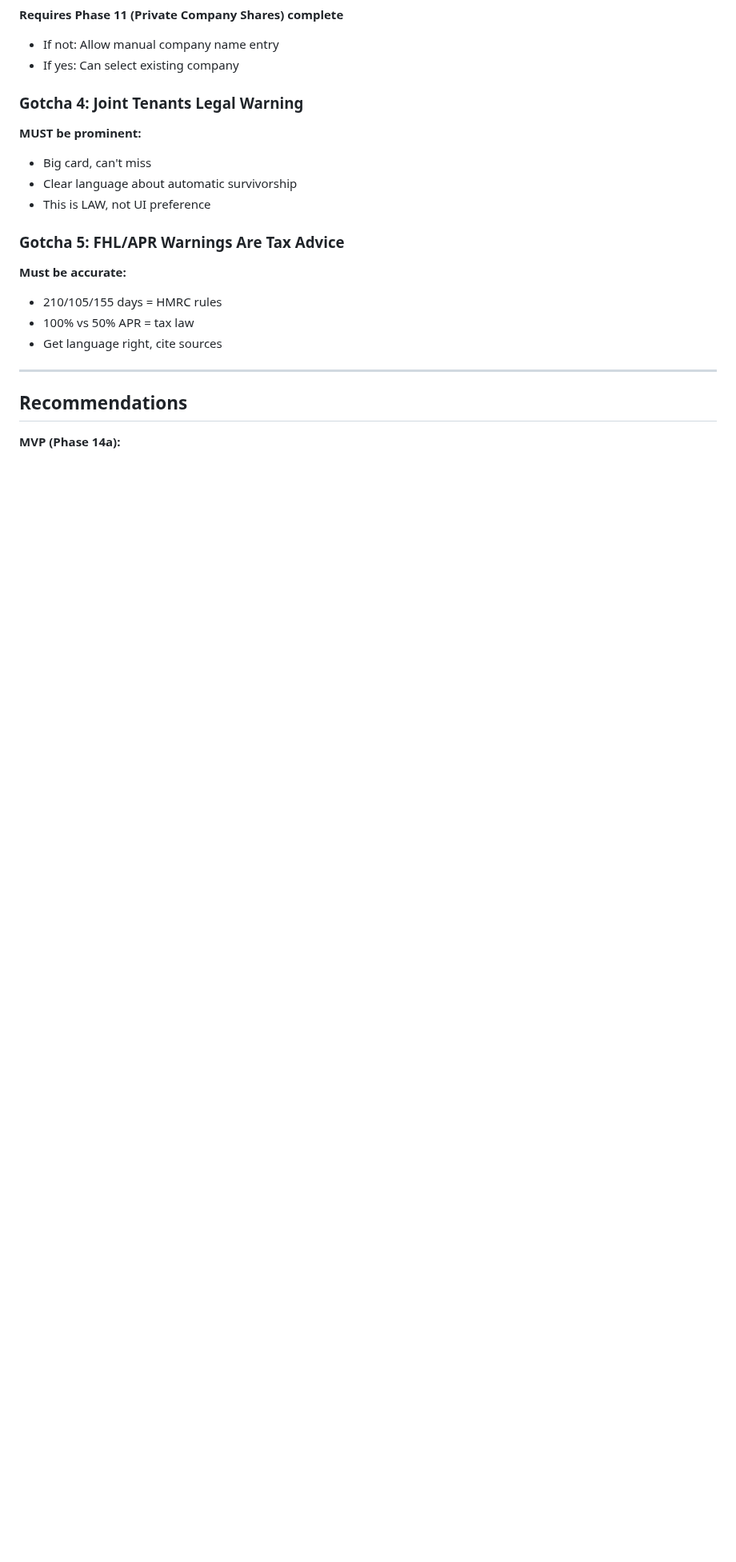
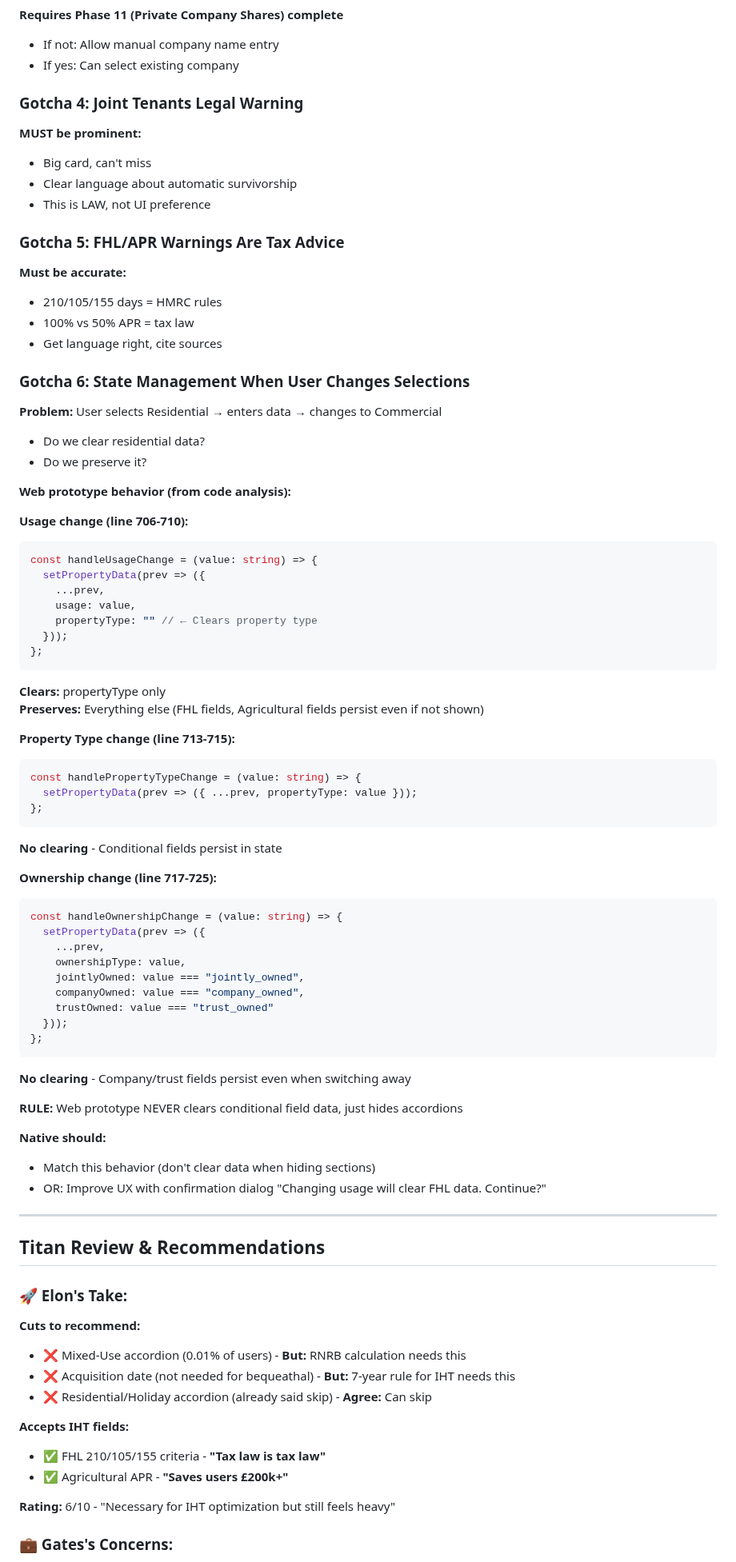
Before and after one commit to lukeaikman/kindling-mono, a Markdown page: rnative/planning/PHASE_14_PROPERTY_PLAN.md, the part around one of its changes. Shown at 80% size. Rendered like a GitHub page; blank space fills up the shorter version.

````diff
--- a/rnative/planning/PHASE_14_PROPERTY_PLAN.md
+++ b/rnative/planning/PHASE_14_PROPERTY_PLAN.md
@@ -674,8 +685,71 @@ List view with edit/delete
 - 100% vs 50% APR = tax law
 - Get language right, cite sources
 
+### Gotcha 6: State Management When User Changes Selections
+
+**Problem:** User selects Residential → enters data → changes to Commercial
+- Do we clear residential data?
+- Do we preserve it?
+
+**Web prototype behavior (from code analysis):**
+
+**Usage change (line 706-710):**
+```typescript
+const handleUsageChange = (value: string) => {
+  setPropertyData(prev => ({
+    ...prev,
+    usage: value,
+    propertyType: "" // ← Clears property type
+  }));
+};
+```
+**Clears:** propertyType only
+**Preserves:** Everything else (FHL fields, Agricultural fields persist even if not shown)
+
+**Property Type change (line 713-715):**
+```typescript
+const handlePropertyTypeChange = (value: string) => {
+  setPropertyData(prev => ({ ...prev, propertyType: value }));
+};
+```
+**No clearing** - Conditional fields persist in state
+
+**Ownership change (line 717-725):**
+```typescript
+const handleOwnershipChange = (value: string) => {
+  setPropertyData(prev => ({
+    ...prev,
+    ownershipType: value,
+    jointlyOwned: value === "jointly_owned",
+    companyOwned: value === "company_owned",
+    trustOwned: value === "trust_owned"
+  }));
+};
+```
+**No clearing** - Company/trust fields persist even when switching away
+
+**RULE:** Web prototype NEVER clears conditional field data, just hides accordions
+
+**Native should:**
+- Match this behavior (don't clear data when hiding sections)
+- OR: Improve UX with confirmation dialog "Changing usage will clear FHL data. Continue?"
+
 ---
 
-## Recommendations
+## Titan Review & Recommendations
 
-**MVP (Phase 14a):**
+### 🚀 Elon's Take:
+
+**Cuts to recommend:**
+- ❌ Mixed-Use accordion (0.01% of users) - **But:** RNRB calculation needs this
+- ❌ Acquisition date (not needed for bequeathal) - **But:** 7-year rule for IHT needs this
+- ❌ Residential/Holiday accordion (already said skip) - **Agree:** Can skip
+
+**Accepts IHT fields:**
+- ✅ FHL 210/105/155 criteria - **"Tax law is tax law"**
+- ✅ Agricultural APR - **"Saves users £200k+"**
+
+**Rating:** 6/10 - "Necessary for IHT optimization but still feels heavy"
+
+### 💼 Gates's Concerns:
+
````
Also changed, not shown: other parts of rnative/planning/PHASE_14_PROPERTY_PLAN.md (+58 -15 lines).
